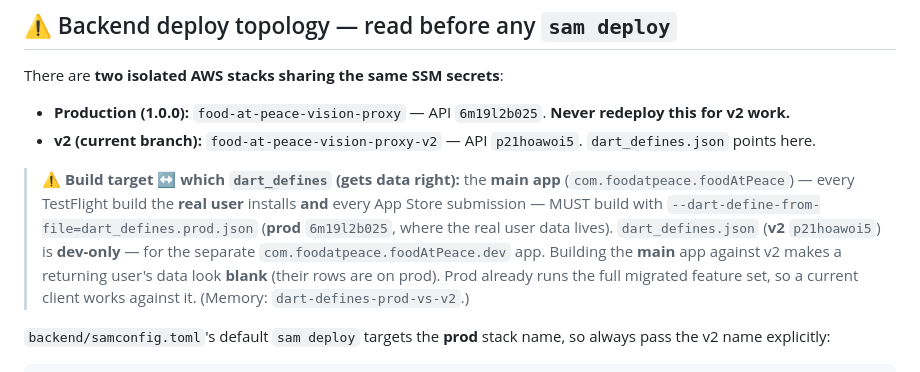
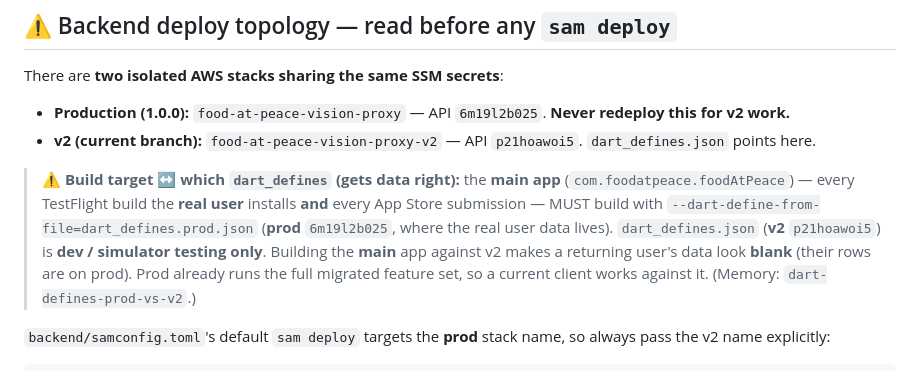
Before and after one commit to PETERDMYAN/food-at-peace, a Markdown page: CLAUDE.md, the part around the change. Rendered like a GitHub page.

Commit message:
docs: drop the deleted .dev app reference from the dart_defines guardrail
The com.foodatpeace.foodAtPeace.dev bundle id was deleted (no longer needed);
dart_defines.json (v2) is now just for dev/simulator testing.

Co-Authored-By: Claude Opus 4.8 (1M context) <noreply@anthropic.com>

```diff
--- a/CLAUDE.md
+++ b/CLAUDE.md
@@ -51,8 +51,8 @@ There are **two isolated AWS stacks sharing the same SSM secrets**:
 > (`com.foodatpeace.foodAtPeace`) — every TestFlight build the **real user** installs
 > **and** every App Store submission — MUST build with
 > `--dart-define-from-file=dart_defines.prod.json` (**prod** `6m19l2b025`, where the
-> real user data lives). `dart_defines.json` (**v2** `p21hoawoi5`) is **dev-only** — for
-> the separate `com.foodatpeace.foodAtPeace.dev` app. Building the **main** app against
+> real user data lives). `dart_defines.json` (**v2** `p21hoawoi5`) is **dev / simulator
+> testing only**. Building the **main** app against
 > v2 makes a returning user's data look **blank** (their rows are on prod). Prod already
 > runs the full migrated feature set, so a current client works against it. (Memory:
 > `dart-defines-prod-vs-v2`.)
```
